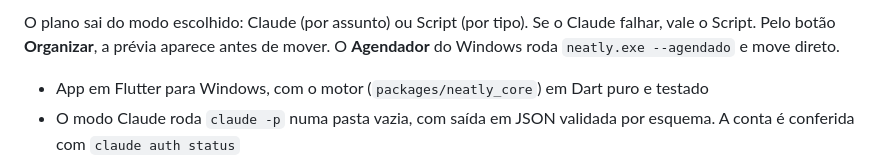
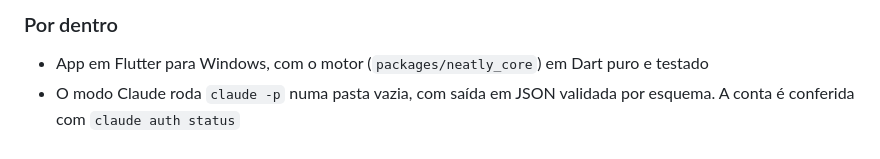
Before and after one commit to ArturoAndreatta/neatly, a Markdown page: README.md, the part around one of its changes. GitHub-like rendering.

```diff
--- a/README.md
+++ b/README.md
@@ -153,5 +148,5 @@ flowchart LR
 
-O plano sai do modo escolhido: Claude (por assunto) ou Script (por tipo). Se o Claude falhar, vale o Script. Pelo botão **Organizar**, a prévia aparece antes de mover. O **Agendador** do Windows roda `neatly.exe --agendado` e move direto.
+### Por dentro
 
 - App em Flutter para Windows, com o motor (`packages/neatly_core`) em Dart puro e testado
 - O modo Claude roda `claude -p` numa pasta vazia, com saída em JSON validada por esquema. A conta é conferida com `claude auth status`
```
Also changed, not shown: other parts of README.md (+4 -9 lines).
